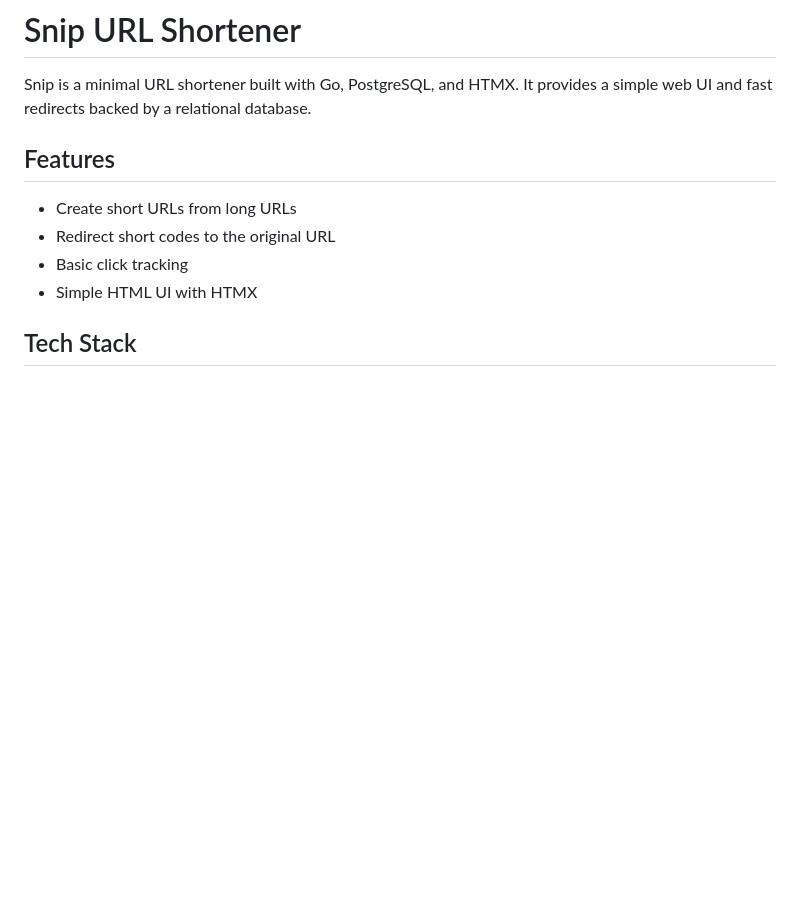
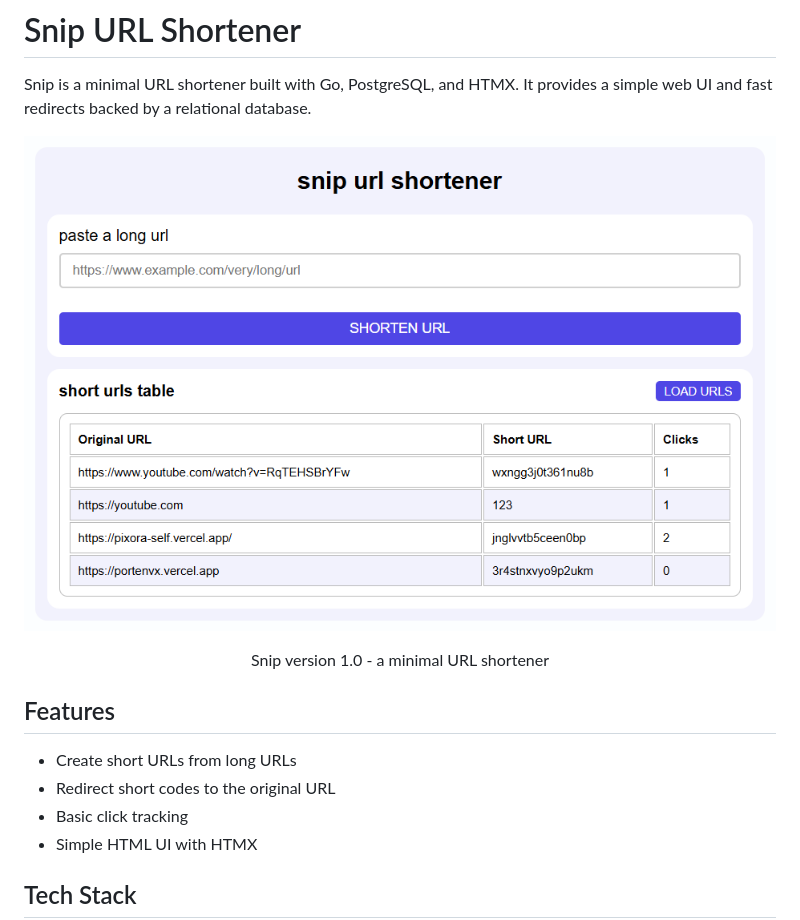
Before and after one commit to sudoenvx/snip, a Markdown page: README.md, the part around the change. Drawn GitHub-style; pictures changed too: docs/screenshots/snip-v1.0.png (added); blank space fills up the shorter version.

Commit message:
update README added snip screenshot

```diff
--- a/README.md
+++ b/README.md
@@ -1,6 +1,9 @@
 # Snip URL Shortener
 
 Snip is a minimal URL shortener built with Go, PostgreSQL, and HTMX. It provides a simple web UI and fast redirects backed by a relational database.
+
+![snip -v1.0](./docs/screenshots/snip-v1.0.png)
+<p align="center">Snip version 1.0 - a minimal URL shortener</p>
 
 ## Features
 
```
